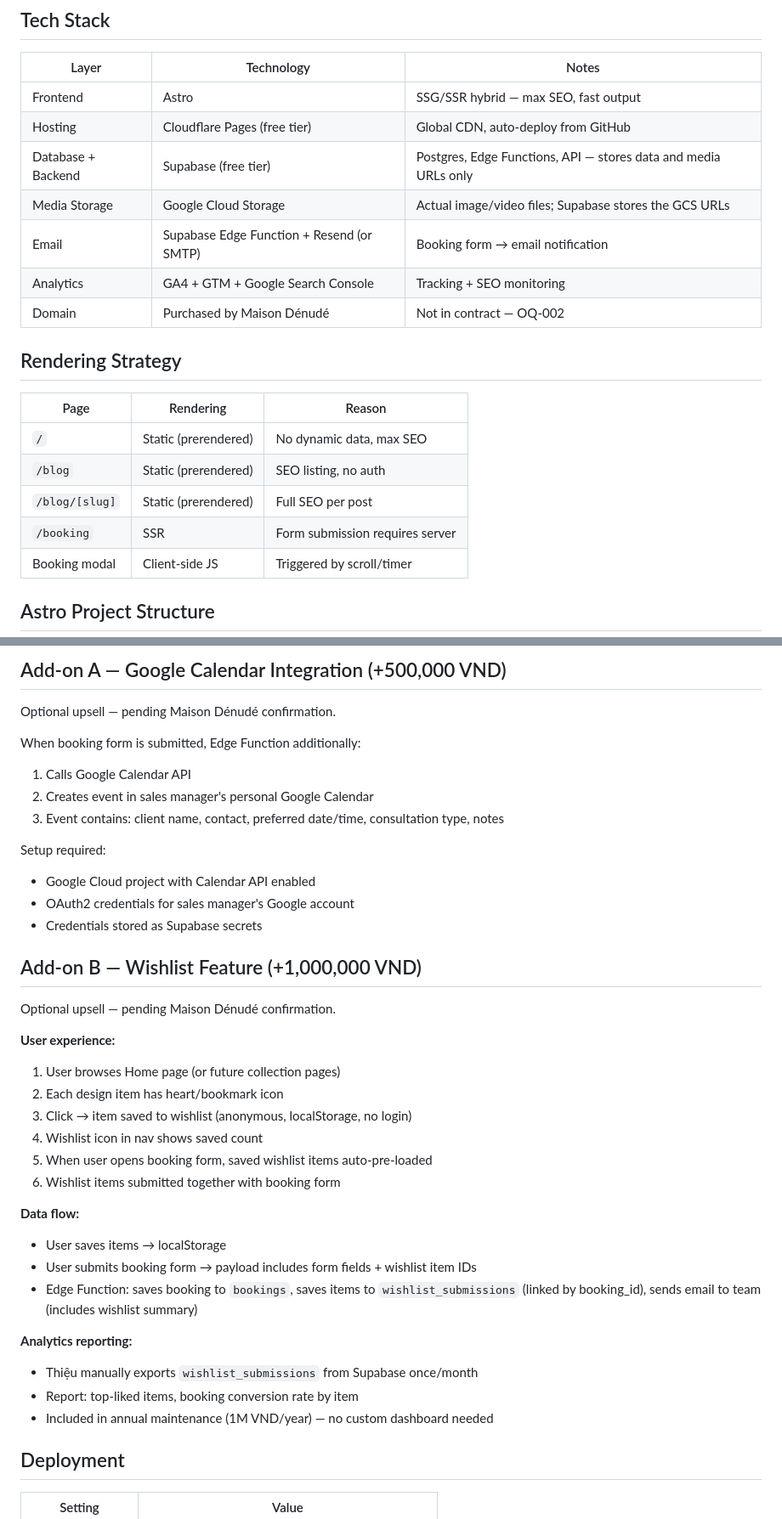
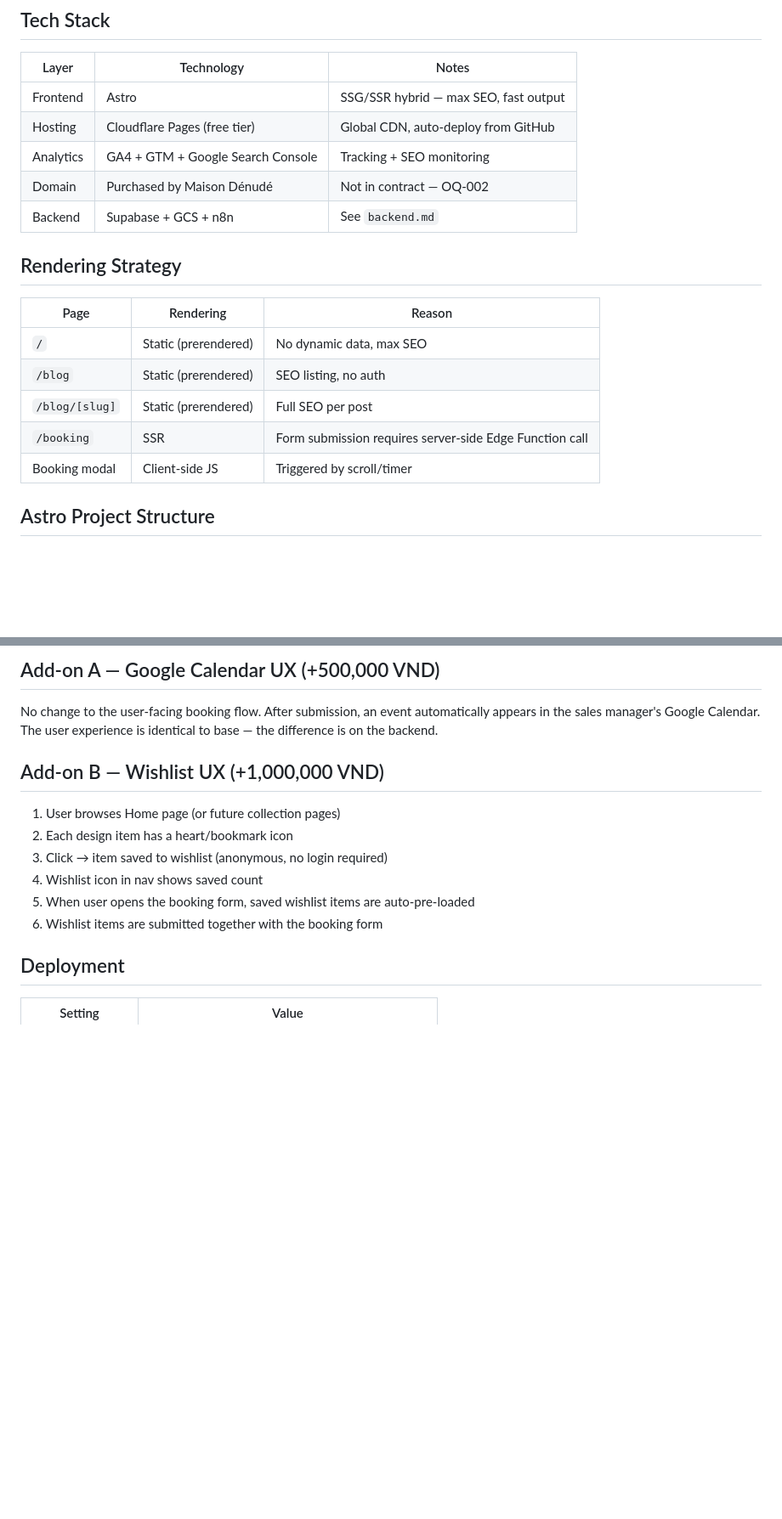
Before and after one commit to maddyle8124/maison-denude, a Markdown page: thieu_context/UI.md, 2 parts joined by grey strips. Shown at 85% size. GitHub-like rendering; blank space fills up the shorter version.

```diff
--- a/thieu_context/UI.md
+++ b/thieu_context/UI.md
@@ -16,11 +18,9 @@
 |-------|-----------|-------|
 | Frontend | Astro | SSG/SSR hybrid — max SEO, fast output |
 | Hosting | Cloudflare Pages (free tier) | Global CDN, auto-deploy from GitHub |
-| Database + Backend | Supabase (free tier) | Postgres, Edge Functions, API — stores data and media URLs only |
-| Media Storage | Google Cloud Storage | Actual image/video files; Supabase stores the GCS URLs |
-| Email | Supabase Edge Function + Resend (or SMTP) | Booking form → email notification |
 | Analytics | GA4 + GTM + Google Search Console | Tracking + SEO monitoring |
 | Domain | Purchased by Maison Dénudé | Not in contract — OQ-002 |
+| Backend | Supabase + GCS + n8n | See `backend.md` |
 
 ## Rendering Strategy
 
@@ -29,7 +29,7 @@
 | `/` | Static (prerendered) | No dynamic data, max SEO |
 | `/blog` | Static (prerendered) | SEO listing, no auth |
 | `/blog/[slug]` | Static (prerendered) | Full SEO per post |
-| `/booking` | SSR | Form submission requires server |
+| `/booking` | SSR | Form submission requires server-side Edge Function call |
 | Booking modal | Client-side JS | Triggered by scroll/timer |
 
 ## Astro Project Structure
@@ -130,39 +73,16 @@ CREATE TABLE wishlist_submissions (
 
-## Add-on A — Google Calendar Integration (+500,000 VND)
+## Add-on A — Google Calendar UX (+500,000 VND)
 
-Optional upsell — pending Maison Dénudé confirmation.
+No change to the user-facing booking flow. After submission, an event automatically appears in the sales manager's Google Calendar. The user experience is identical to base — the difference is on the backend.
 
-When booking form is submitted, Edge Function additionally:
-1. Calls Google Calendar API
-2. Creates event in sales manager's personal Google Calendar
-3. Event contains: client name, contact, preferred date/time, consultation type, notes
+## Add-on B — Wishlist UX (+1,000,000 VND)
 
-Setup required:
-- Google Cloud project with Calendar API enabled
-- OAuth2 credentials for sales manager's Google account
-- Credentials stored as Supabase secrets
-
-## Add-on B — Wishlist Feature (+1,000,000 VND)
-
-Optional upsell — pending Maison Dénudé confirmation.
-
-**User experience:**
 1. User browses Home page (or future collection pages)
-2. Each design item has heart/bookmark icon
-3. Click → item saved to wishlist (anonymous, localStorage, no login)
+2. Each design item has a heart/bookmark icon
+3. Click → item saved to wishlist (anonymous, no login required)
 4. Wishlist icon in nav shows saved count
-5. When user opens booking form, saved wishlist items auto-pre-loaded
-6. Wishlist items submitted together with booking form
-
-**Data flow:**
-- User saves items → localStorage
-- User submits booking form → payload includes form fields + wishlist item IDs
-- Edge Function: saves booking to `bookings`, saves items to `wishlist_submissions` (linked by booking_id), sends email to team (includes wishlist summary)
-
-**Analytics reporting:**
-- Thiệu manually exports `wishlist_submissions` from Supabase once/month
-- Report: top-liked items, booking conversion rate by item
-- Included in annual maintenance (1M VND/year) — no custom dashboard needed
+5. When user opens the booking form, saved wishlist items are auto-pre-loaded
+6. Wishlist items are submitted together with the booking form
 
 ## Deployment
 
```
Also changed, not shown: other parts of thieu_context/UI.md (+6 -61 lines), thieu_context/backend.md (added, +240 -0 lines), thieu_context/project_spec.md (+6 -6 lines).
